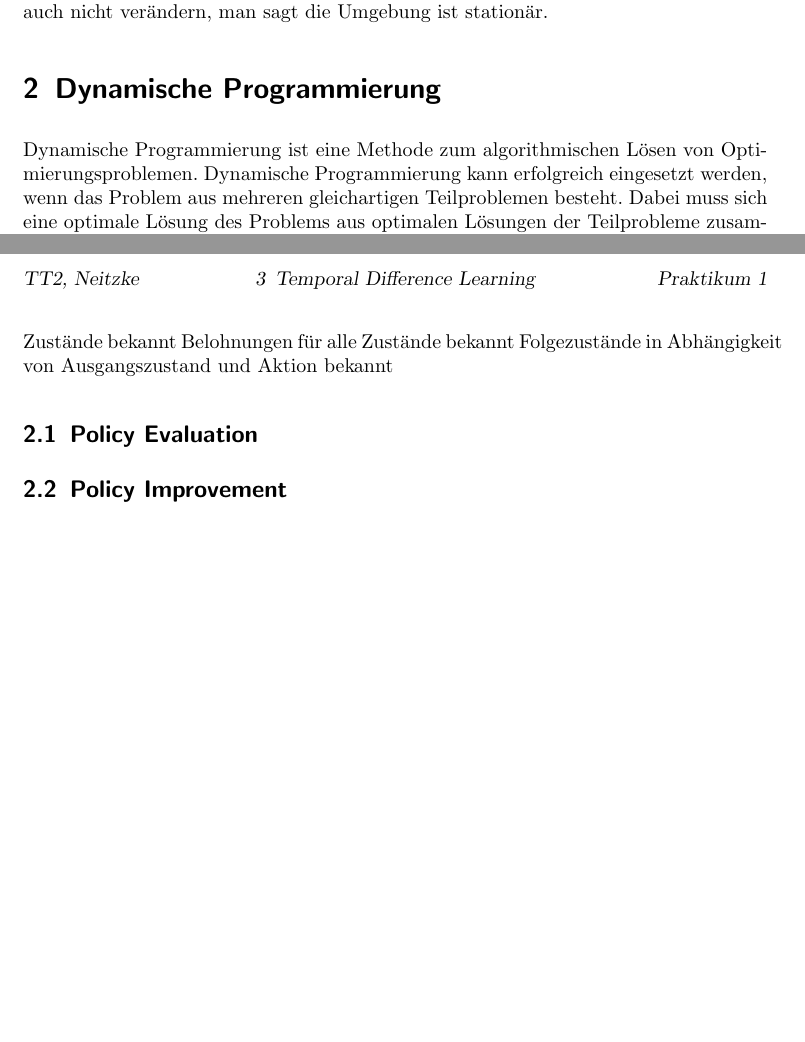
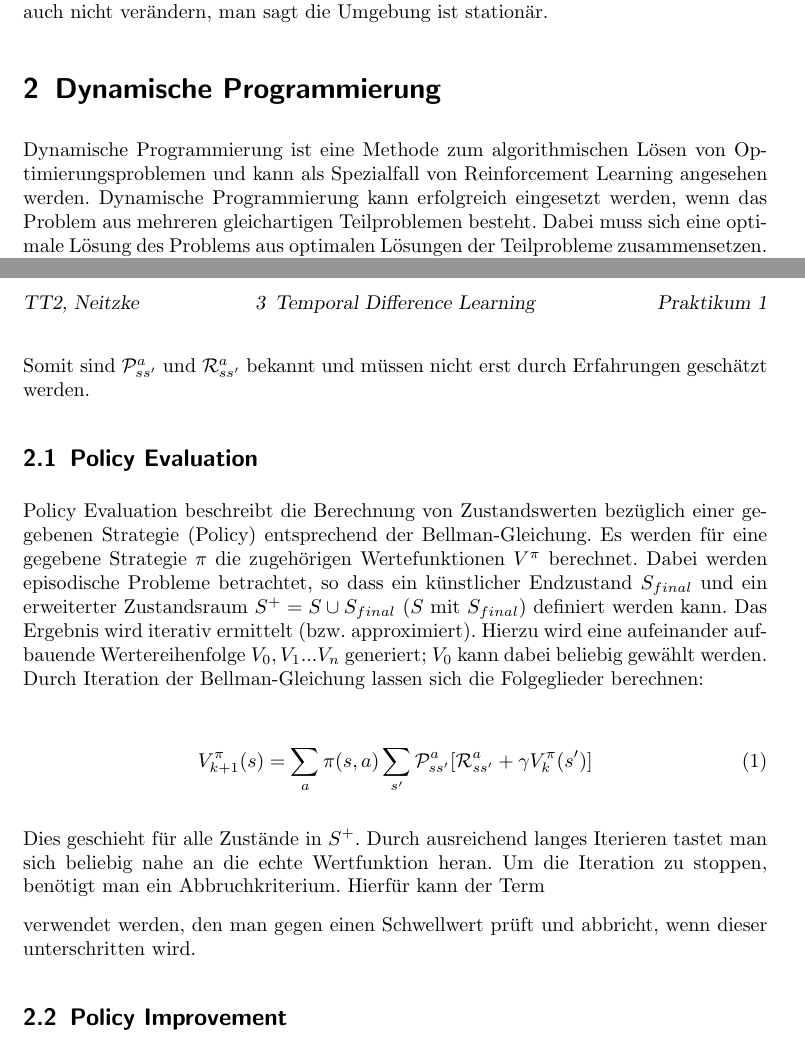
Before and after one commit to MyersGer/TT2POL, a LaTeX document (Bericht.tex): two parts of pages 2 and 3 of 3, joined at a grey line, cut so that both start at the same text, the shorter picture padded with empty space. Compiled offline with pdfLaTeX; an older LaTeX class or package is replaced by its successor.

```diff
--- a/Bericht.tex
+++ b/Bericht.tex
@@ -67,16 +67,23 @@
 
 \section{Dynamische Programmierung}
 
-Dynamische Programmierung ist eine Methode zum algorithmischen Lösen von Optimierungsproblemen. Dynamische Programmierung kann erfolgreich eingesetzt werden, wenn das Problem aus mehreren gleichartigen Teilproblemen besteht. Dabei muss sich eine optimale Lösung des Problems aus optimalen Lösungen der Teilprobleme zusammensetzen. Zuerst werden die optimalen Lösungen der kleinsten Teilprobleme berechnet. Diese werden dann geeignet zu einer Lösung eines nächstgrößeren Teilproblems zusammenzusetzen. Diese Schritte werden wiederholt. Einmal berechnete Teilergebnisse werden gespeichert, um bei nachfolgenden Berechnungen gleichartiger Teilprobleme auf diese Zwischenlösungen zurück greifen zu können, anstatt eine neue Berechnung anstellen zu müssen.
+Dynamische Programmierung ist eine Methode zum algorithmischen Lösen von Optimierungsproblemen und kann als Spezialfall von Reinforcement Learning angesehen werden. Dynamische Programmierung kann erfolgreich eingesetzt werden, wenn das Problem aus mehreren gleichartigen Teilproblemen besteht. Dabei muss sich eine optimale Lösung des Problems aus optimalen Lösungen der Teilprobleme zusammensetzen. Zuerst werden die optimalen Lösungen der kleinsten Teilprobleme berechnet. Diese werden dann geeignet zu einer Lösung eines nächstgrößeren Teilproblems zusammenzusetzen. Diese Schritte werden wiederholt. Einmal berechnete Teilergebnisse werden gespeichert, um bei nachfolgenden Berechnungen gleichartiger Teilprobleme auf diese Zwischenlösungen zurück greifen zu können, anstatt eine neue Berechnung anstellen zu müssen.
 
 Die Voraussetzung, um dynamische Programmierung anwenden zu können ist ein vollständiges Modell. Dies bedeutet, dass alle Zustände inklusive ihrer Rewards und Folgezustände in Abhängigkeit von Ausgangszustand und einer Aktion bekannt sind.
-
-Zustände bekannt
-Belohnungen für alle Zustände bekannt
-Folgezustände in Abhängigkeit von Ausgangszustand und Aktion
-bekannt
+Somit sind $\mathcal{P}^{a}_{ss'}$ und $\mathcal{R}^{a}_{ss'}$ bekannt und müssen nicht erst durch Erfahrungen geschätzt werden.
 
 \subsection{Policy Evaluation}
+Policy Evaluation beschreibt die Berechnung von Zustandswerten bezüglich einer gegebenen Strategie (Policy) entsprechend der Bellman-Gleichung. Es werden für eine gegebene Strategie $\pi$ die zugehörigen Wertefunktionen $V^{\pi}$ berechnet. Dabei werden episodische Probleme betrachtet, so dass ein künstlicher Endzustand $S_{final}$  und ein erweiterter Zustandsraum $S^+=S\cup{S_{final}}$ ($S$ mit $S_{final}$) definiert werden kann. Das Ergebnis wird iterativ ermittelt (bzw. approximiert). Hierzu wird eine aufeinander aufbauende Wertereihenfolge $V_0, V_1 ... V_n$ generiert; $V_0$ kann dabei beliebig gewählt werden. Durch Iteration der Bellman-Gleichung lassen sich die Folgeglieder berechnen:
+
+\begin{align}
+V^\pi_{k+1}(s) = \sum\limits_{a} \pi(s,a) \sum\limits_{s'}\mathcal{P}^a_{ss'}[\mathcal{R}^a_{ss'}+\gamma V^\pi_k(s')]
+\end{align}
+
+Dies geschieht für alle Zustände in $S^+$. Durch ausreichend langes Iterieren tastet man sich beliebig nahe an die echte Wertfunktion heran. Um die Iteration zu stoppen, benötigt man ein Abbruchkriterium. Hierfür kann der Term
+
+verwendet werden, den man gegen einen Schwellwert prüft und abbricht, wenn dieser unterschritten wird.
+
+
 \subsection{Policy Improvement}
 \subsection{Policy Iteration}
 \subsection{Value Iteration}
```
